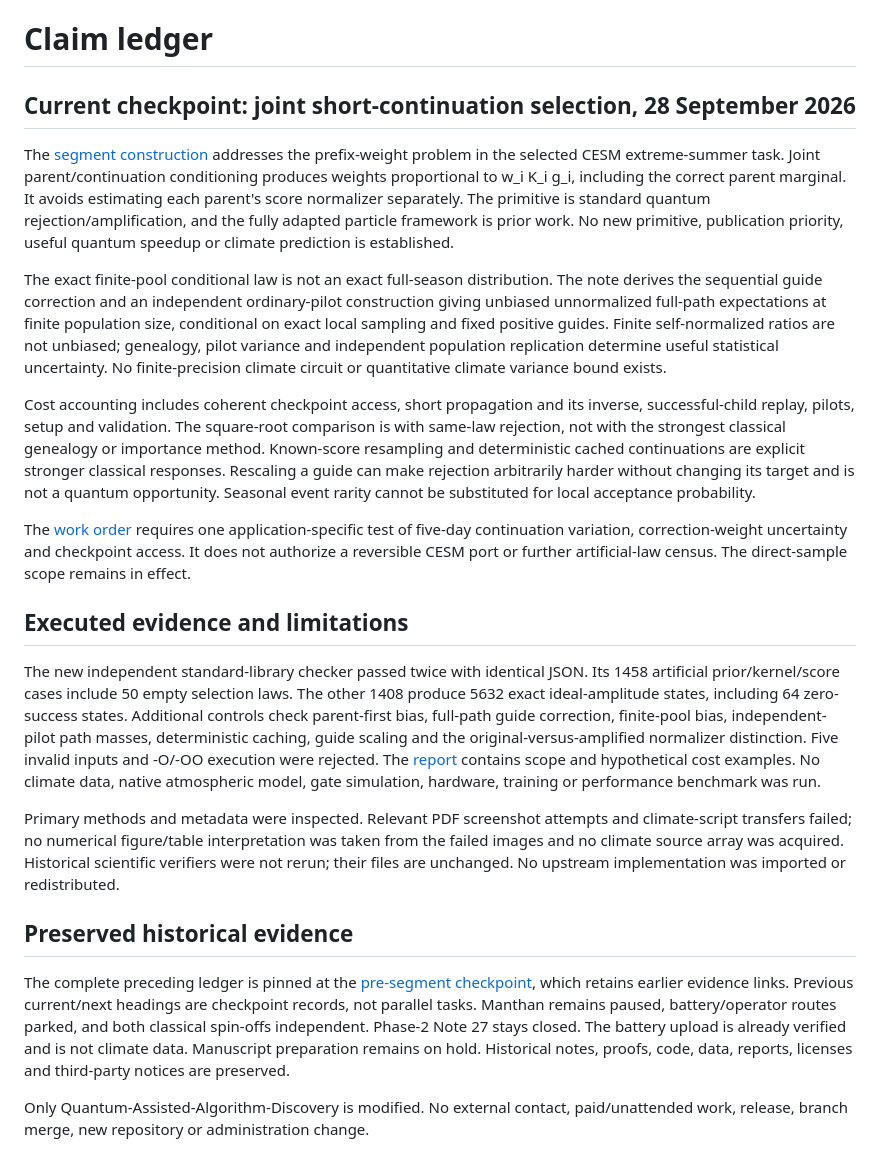
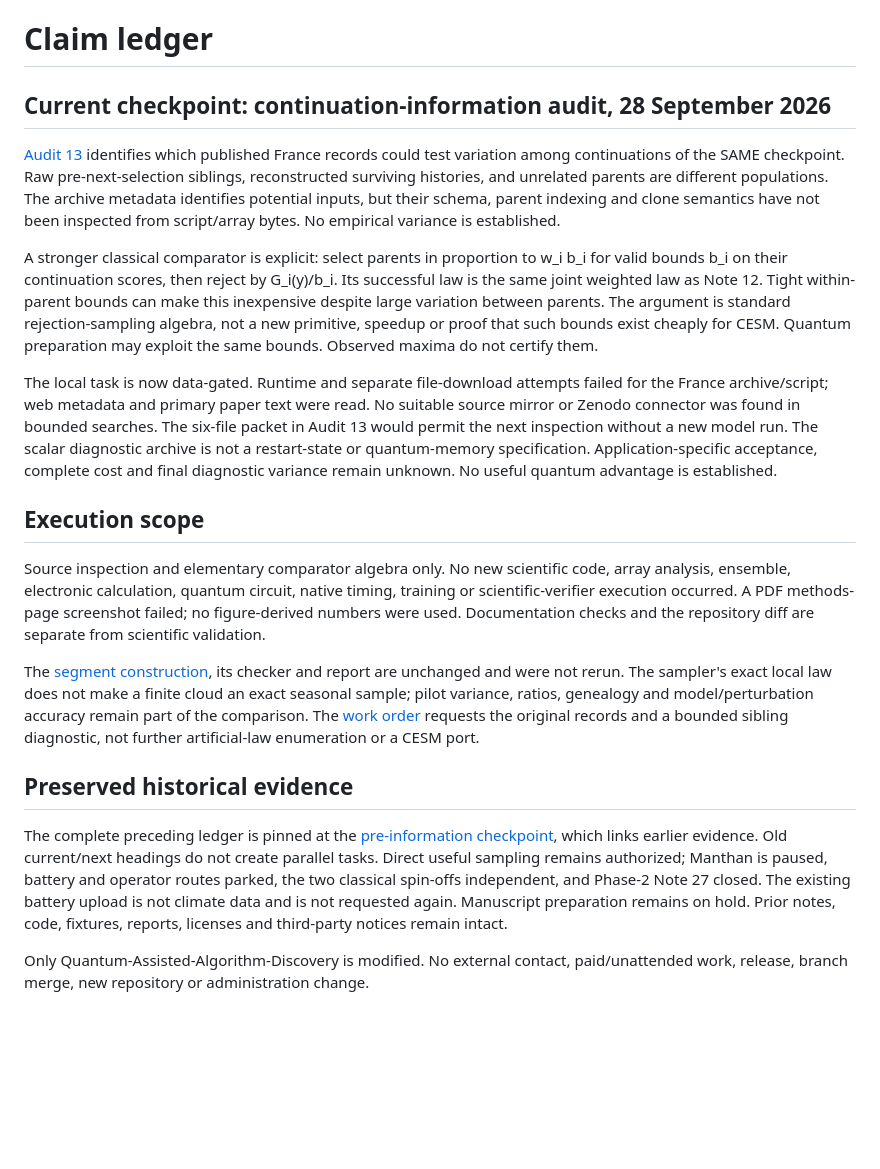
Before and after one commit to GoGoKo699/Quantum-Assisted-Algorithm-Discovery, a Markdown page: STATUS.md, the part around the change. Drawn GitHub-style; blank space fills up the shorter version.

Commit message:
Record the continuation-data access limit and the stronger exact comparator

```diff
--- a/STATUS.md
+++ b/STATUS.md
@@ -1,65 +1,55 @@
 # Claim ledger
 
-## Current checkpoint: joint short-continuation selection, 28 September 2026
+## Current checkpoint: continuation-information audit, 28 September 2026
 
-The [segment construction](exploration/phase_3/SEGMENT_SELECTION_12.md) addresses
-the prefix-weight problem in the selected CESM extreme-summer task. Joint
-parent/continuation conditioning produces weights proportional to w_i K_i g_i,
-including the correct parent marginal. It avoids estimating each parent's score
-normalizer separately. The primitive is standard quantum rejection/amplification,
-and the fully adapted particle framework is prior work. No new primitive,
-publication priority, useful quantum speedup or climate prediction is established.
+[Audit 13](exploration/phase_3/CONTINUATION_INFORMATION_13.md) identifies which
+published France records could test variation among continuations of the SAME
+checkpoint. Raw pre-next-selection siblings, reconstructed surviving histories,
+and unrelated parents are different populations. The archive metadata identifies
+potential inputs, but their schema, parent indexing and clone semantics have not
+been inspected from script/array bytes. No empirical variance is established.
 
-The exact finite-pool conditional law is not an exact full-season distribution.
-The note derives the sequential guide correction and an independent ordinary-pilot
-construction giving unbiased unnormalized full-path expectations at finite
-population size, conditional on exact local sampling and fixed positive guides.
-Finite self-normalized ratios are not unbiased; genealogy, pilot variance and
-independent population replication determine useful statistical uncertainty.
-No finite-precision climate circuit or quantitative climate variance bound exists.
+A stronger classical comparator is explicit: select parents in proportion to
+w_i b_i for valid bounds b_i on their continuation scores, then reject by
+G_i(y)/b_i. Its successful law is the same joint weighted law as Note 12.
+Tight within-parent bounds can make this inexpensive despite large variation
+between parents. The argument is standard rejection-sampling algebra, not a new
+primitive, speedup or proof that such bounds exist cheaply for CESM. Quantum
+preparation may exploit the same bounds. Observed maxima do not certify them.
 
-Cost accounting includes coherent checkpoint access, short propagation and its
-inverse, successful-child replay, pilots, setup and validation. The square-root
-comparison is with same-law rejection, not with the strongest classical genealogy
-or importance method. Known-score resampling and deterministic cached continuations
-are explicit stronger classical responses. Rescaling a guide can make rejection
-arbitrarily harder without changing its target and is not a quantum opportunity.
-Seasonal event rarity cannot be substituted for local acceptance probability.
+The local task is now data-gated. Runtime and separate file-download attempts
+failed for the France archive/script; web metadata and primary paper text were
+read. No suitable source mirror or Zenodo connector was found in bounded searches.
+The six-file packet in Audit 13 would permit the next inspection without a new
+model run. The scalar diagnostic archive is not a restart-state or quantum-memory
+specification. Application-specific acceptance, complete cost and final diagnostic
+variance remain unknown. No useful quantum advantage is established.
 
-The [work order](work_orders/CURRENT.md) requires one application-specific test of
-five-day continuation variation, correction-weight uncertainty and checkpoint
-access. It does not authorize a reversible CESM port or further artificial-law
-census. The direct-sample scope remains in effect.
+## Execution scope
 
-## Executed evidence and limitations
+Source inspection and elementary comparator algebra only. No new scientific
+code, array analysis, ensemble, electronic calculation, quantum circuit, native
+timing, training or scientific-verifier execution occurred. A PDF methods-page
+screenshot failed; no figure-derived numbers were used. Documentation checks
+and the repository diff are separate from scientific validation.
 
-The new independent standard-library checker passed twice with identical JSON.
-Its 1458 artificial prior/kernel/score cases include 50 empty selection laws.
-The other 1408 produce 5632 exact ideal-amplitude states, including 64 zero-success
-states. Additional controls check parent-first bias, full-path guide correction,
-finite-pool bias, independent-pilot path masses, deterministic caching, guide
-scaling and the original-versus-amplified normalizer distinction. Five invalid
-inputs and -O/-OO execution were rejected. The
-[report](experiments/segment_selection_v1/REPORT.json) contains scope and hypothetical
-cost examples. No climate data, native atmospheric model, gate simulation,
-hardware, training or performance benchmark was run.
-
-Primary methods and metadata were inspected. Relevant PDF screenshot attempts
-and climate-script transfers failed; no numerical figure/table interpretation
-was taken from the failed images and no climate source array was acquired.
-Historical scientific verifiers were not rerun; their files are unchanged.
-No upstream implementation was imported or redistributed.
+The [segment construction](exploration/phase_3/SEGMENT_SELECTION_12.md), its checker
+and report are unchanged and were not rerun. The sampler's exact local law does
+not make a finite cloud an exact seasonal sample; pilot variance, ratios,
+genealogy and model/perturbation accuracy remain part of the comparison.
+The [work order](work_orders/CURRENT.md) requests the original records and a
+bounded sibling diagnostic, not further artificial-law enumeration or a CESM port.
 
 ## Preserved historical evidence
 
 The complete preceding ledger is pinned at the
-[pre-segment checkpoint](https://github.com/GoGoKo699/Quantum-Assisted-Algorithm-Discovery/blob/5272b5f70e87fbbd99c731989d1a4a53deb8d342/STATUS.md),
-which retains earlier evidence links. Previous current/next headings are checkpoint
-records, not parallel tasks. Manthan remains paused, battery/operator routes
-parked, and both classical spin-offs independent. Phase-2 Note 27 stays closed.
-The battery upload is already verified and is not climate data. Manuscript
-preparation remains on hold. Historical notes, proofs, code, data, reports,
-licenses and third-party notices are preserved.
+[pre-information checkpoint](https://github.com/GoGoKo699/Quantum-Assisted-Algorithm-Discovery/blob/298abebe763c4030d697de47d7366ed97710e902/STATUS.md),
+which links earlier evidence. Old current/next headings do not create parallel
+tasks. Direct useful sampling remains authorized; Manthan is paused, battery and
+operator routes parked, the two classical spin-offs independent, and Phase-2
+Note 27 closed. The existing battery upload is not climate data and is not requested
+again. Manuscript preparation remains on hold. Prior notes, code, fixtures,
+reports, licenses and third-party notices remain intact.
 
 Only Quantum-Assisted-Algorithm-Discovery is modified. No external contact,
 paid/unattended work, release, branch merge, new repository or administration change.
```
